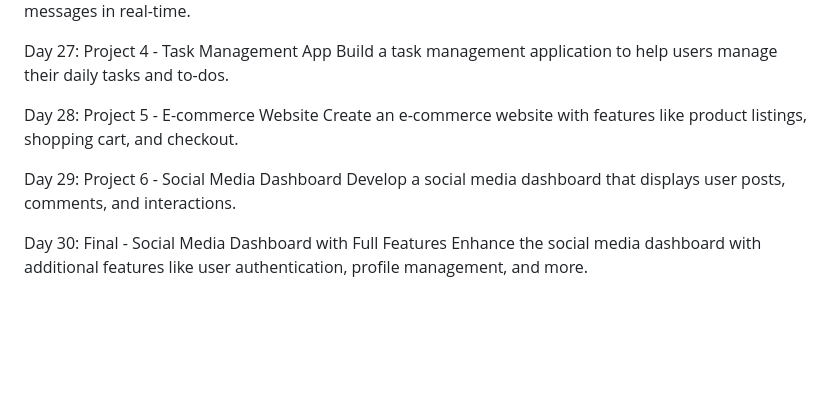
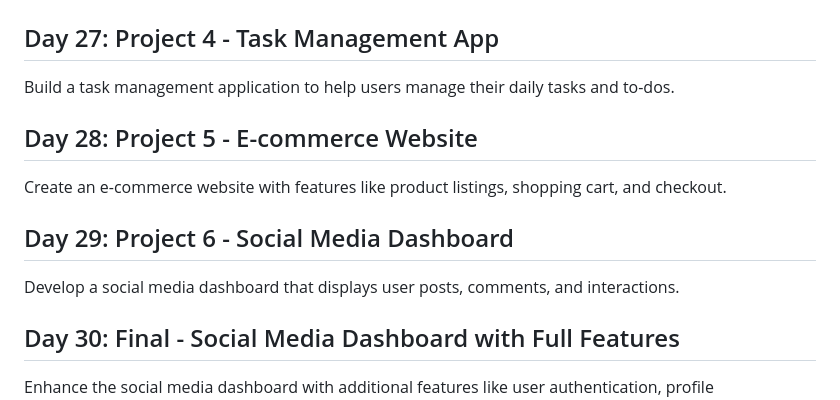
Before and after one commit to shandilyasaurav405/30-Days-js-challenge, a Markdown page: README.md, the part around one of its changes. GitHub-like rendering; blank space fills up the shorter version.

```diff
--- a/README.md
+++ b/README.md
@@ -113,13 +129,14 @@ Day 26: Project 3 - Chat Application
 Develop a chat application where users can send and receive messages in real-time.
 
-Day 27: Project 4 - Task Management App
+## Day 27: Project 4 - Task Management App
 Build a task management application to help users manage their daily tasks and to-dos.
+## Day 28: Project 5 - E-commerce Website
 
-Day 28: Project 5 - E-commerce Website
 Create an e-commerce website with features like product listings, shopping cart, and checkout.
 
-Day 29: Project 6 - Social Media Dashboard
+## Day 29: Project 6 - Social Media Dashboard
+
 Develop a social media dashboard that displays user posts, comments, and interactions.
 
-Day 30: Final - Social Media Dashboard with Full Features
+## Day 30: Final - Social Media Dashboard with Full Features
 Enhance the social media dashboard with additional features like user authentication, profile management, and more.
```
Also changed, not shown: other parts of README.md (+77 -61 lines).
